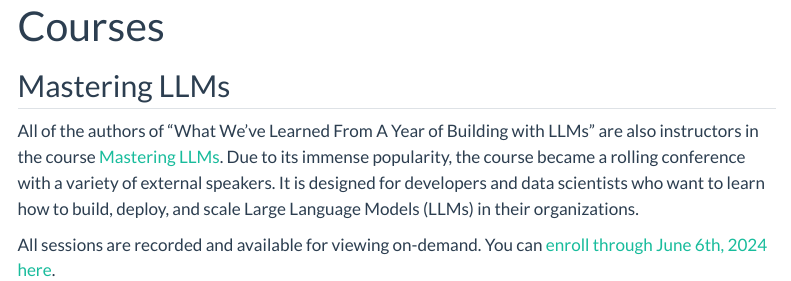
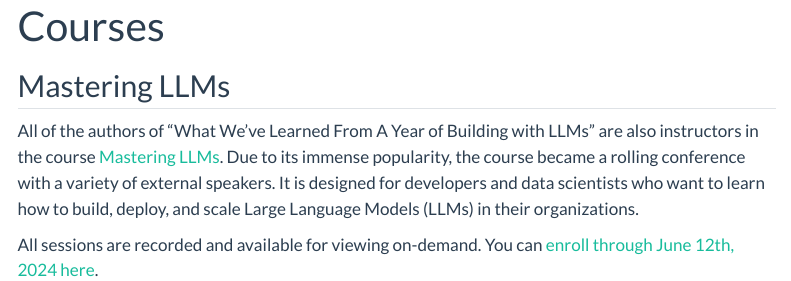
Before and after one commit to parlance-labs/applied-llms, a Quarto document (courses.qmd): the page in a window 1100 px wide, from its top. Rendered offline with R 4.5, knitr and Pandoc in place of Quarto, with nearby package versions; menus at the side of the page are left out.

Commit message:
course page

```diff
--- a/courses.qmd
+++ b/courses.qmd
@@ -7,4 +7,4 @@
 
 All of the authors of "What We've Learned From A Year of Building with LLMs" are also instructors in the course [Mastering LLMs](https://maven.com/s/course/58a5d999b1). Due to its immense popularity, the course became a rolling conference with a variety of external speakers. It is designed for developers and data scientists who want to learn how to build, deploy, and scale Large Language Models (LLMs) in their organizations.
 
-All sessions are recorded and available for viewing on-demand. You can [enroll through June 6th, 2024 here](https://maven.com/s/course/58a5d999b1).
+All sessions are recorded and available for viewing on-demand. You can [enroll through June 12th, 2024 here](https://maven.com/s/course/58a5d999b1).
```
